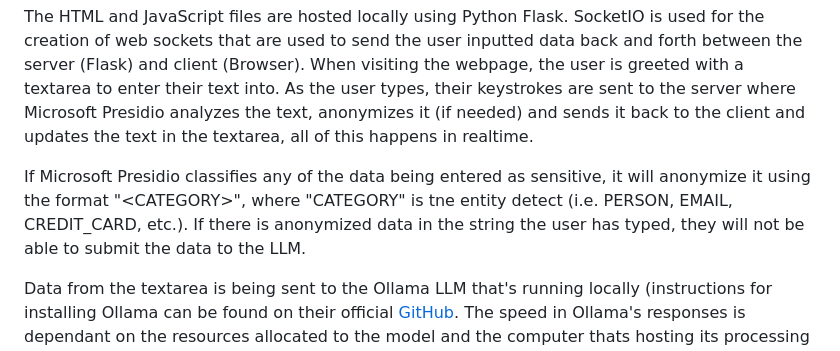
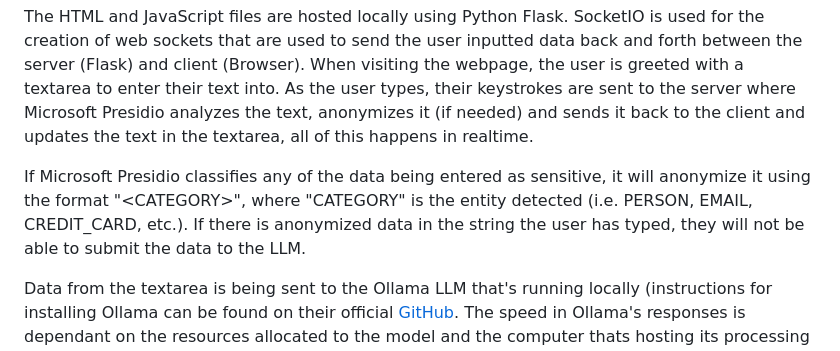
Before and after one commit to Shmood00/GuardGPT, a Markdown page: README.md, the part around the change. GitHub-like rendering.

```diff
--- a/README.md
+++ b/README.md
@@ -22,7 +22,7 @@ GuardGPT is built using the following technologies:
 
 The HTML and JavaScript files are hosted locally using Python Flask. SocketIO is used for the creation of web sockets that are used to send the user inputted data back and forth between the server (Flask) and client (Browser). When visiting the webpage, the user is greeted with a textarea to enter their text into. As the user types, their keystrokes are sent to the server where Microsoft Presidio analyzes the text, anonymizes it (if needed) and sends it back to the client and updates the text in the textarea, all of this happens in realtime.
 
-If Microsoft Presidio classifies any of the data being entered as sensitive, it will anonymize it using the format "\<CATEGORY>", where "CATEGORY" is tne entity detect (i.e. PERSON, EMAIL, CREDIT_CARD, etc.). If there is anonymized data in the string the user has typed, they will not be able to submit the data to the LLM.
+If Microsoft Presidio classifies any of the data being entered as sensitive, it will anonymize it using the format "\<CATEGORY>", where "CATEGORY" is the entity detected (i.e. PERSON, EMAIL, CREDIT_CARD, etc.). If there is anonymized data in the string the user has typed, they will not be able to submit the data to the LLM.
 
 Data from the textarea is being sent to the Ollama LLM that's running locally (instructions for installing Ollama can be found on their official [GitHub](https://github.com/ollama/ollama). The speed in Ollama's responses is dependant on the resources allocated to the model and the computer thats hosting its processing power.
 
```
